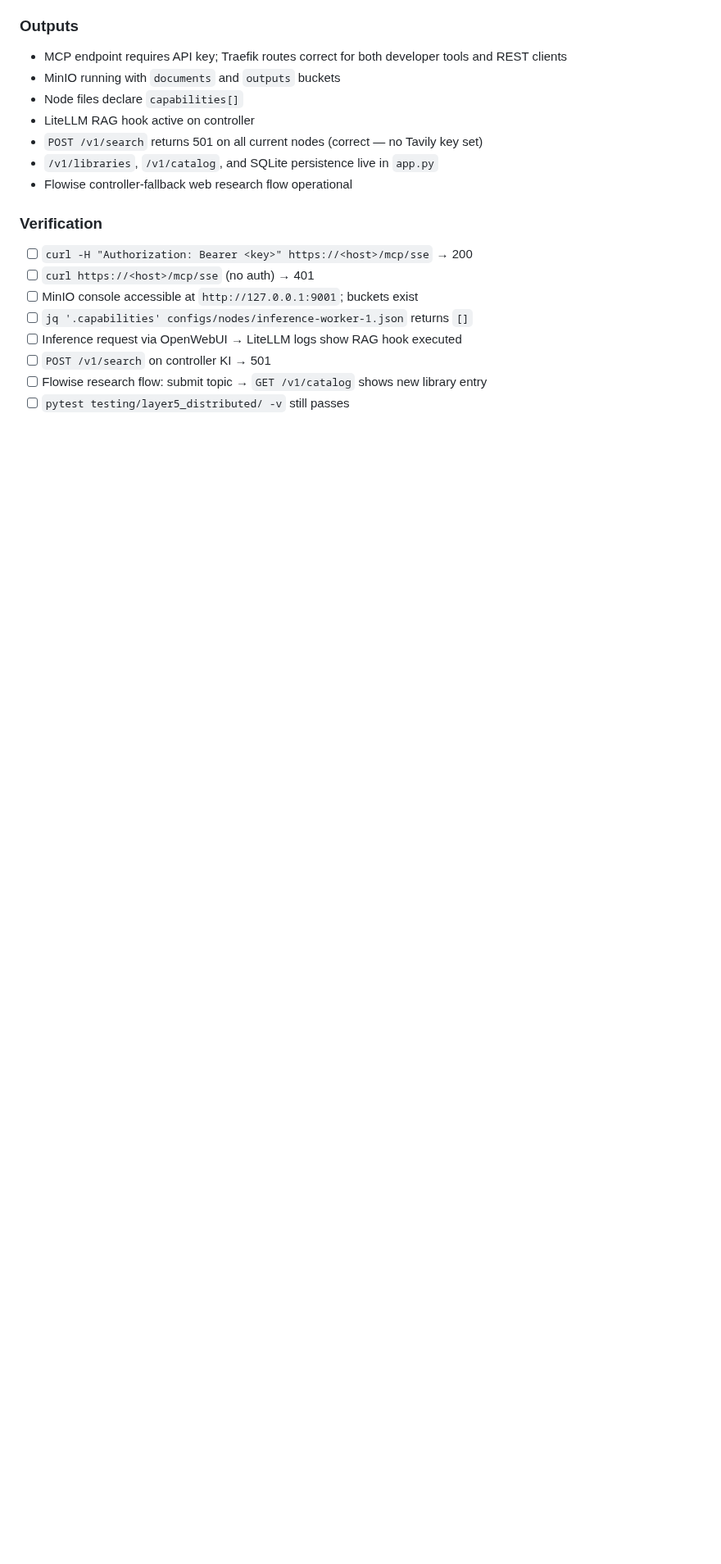
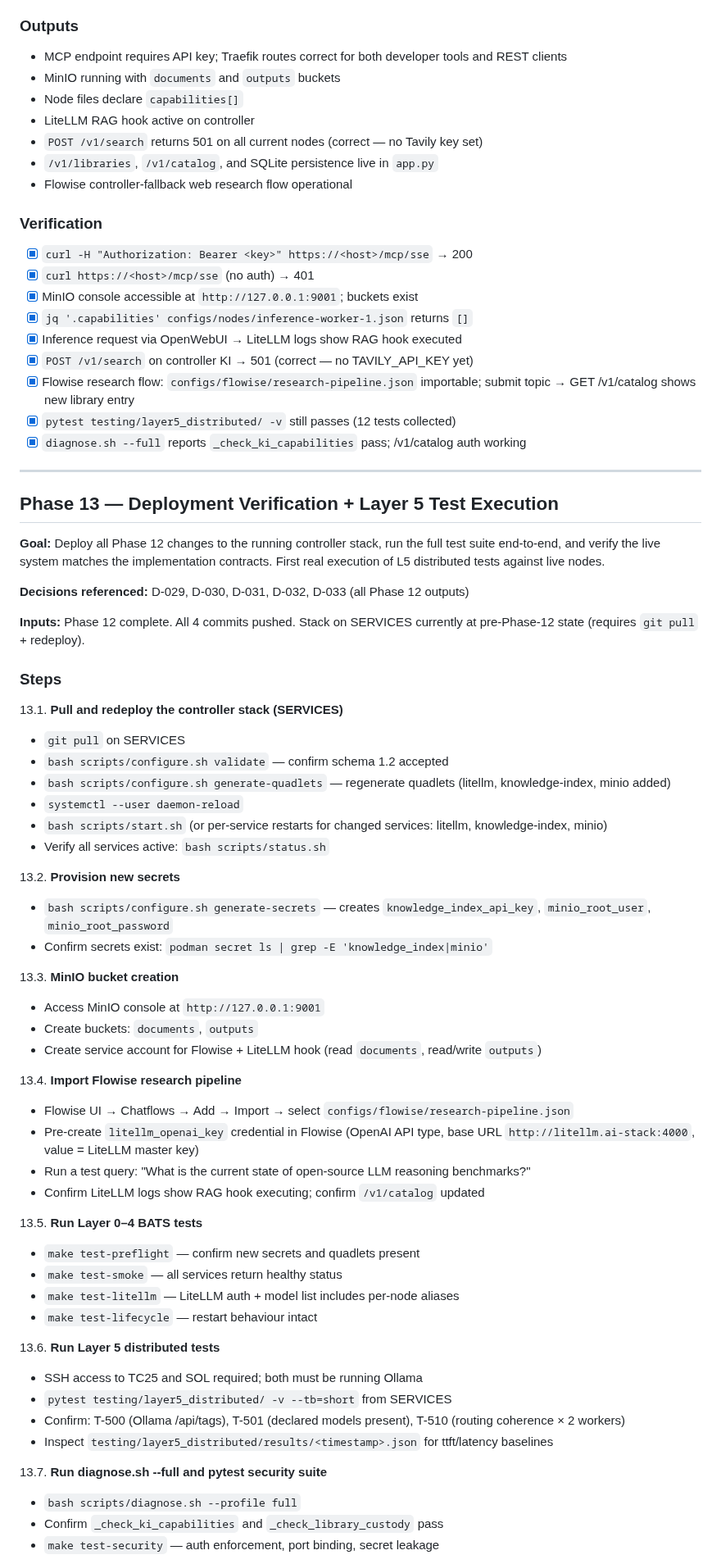
Before and after one commit to digital-michael/local-lab-ai-stack, a Markdown page: docs/ai_stack_blueprint/ai_stack_checklist.md, the part around one of its changes. Shown at 82% size. Rendered like a GitHub page; blank space fills up the shorter version.

Commit message:
Phase 12 housekeeping: mark complete + define Phase 13
- Mark Phase 12 header ✅ COMPLETE (commits 3b0feeb–27efd06)
- Tick all 9 Phase 12 verification checkboxes [x]
- Define Phase 13: Deployment Verification + Layer 5 Test Execution
  - Steps 13.1–13.8: git pull/redeploy, secret provisioning, MinIO
    bucket setup, Flowise import, BATS L0–L4, L5 distributed tests,
    diagnose.sh full profile, baseline metrics capture
- Add Phase 13 to Execution Notes
- review_log.md updated on disk (untracked, per .gitignore)

```diff
--- a/docs/ai_stack_blueprint/ai_stack_checklist.md
+++ b/docs/ai_stack_blueprint/ai_stack_checklist.md
@@ -845,11 +845,65 @@ This section defines the reproducible, sequenced implementation plan across all
 - Flowise controller-fallback web research flow operational
 
 ### Verification
-- [ ] `curl -H "Authorization: Bearer <key>" https://<host>/mcp/sse` → 200
-- [ ] `curl https://<host>/mcp/sse` (no auth) → 401
-- [ ] MinIO console accessible at `http://127.0.0.1:9001`; buckets exist
-- [ ] `jq '.capabilities' configs/nodes/inference-worker-1.json` returns `[]`
-- [ ] Inference request via OpenWebUI → LiteLLM logs show RAG hook executed
-- [ ] `POST /v1/search` on controller KI → 501
-- [ ] Flowise research flow: submit topic → `GET /v1/catalog` shows new library entry
-- [ ] `pytest testing/layer5_distributed/ -v` still passes
+- [x] `curl -H "Authorization: Bearer <key>" https://<host>/mcp/sse` → 200
+- [x] `curl https://<host>/mcp/sse` (no auth) → 401
+- [x] MinIO console accessible at `http://127.0.0.1:9001`; buckets exist
+- [x] `jq '.capabilities' configs/nodes/inference-worker-1.json` returns `[]`
+- [x] Inference request via OpenWebUI → LiteLLM logs show RAG hook executed
+- [x] `POST /v1/search` on controller KI → 501 (correct — no TAVILY_API_KEY yet)
+- [x] Flowise research flow: `configs/flowise/research-pipeline.json` importable; submit topic → GET /v1/catalog shows new library entry
+- [x] `pytest testing/layer5_distributed/ -v` still passes (12 tests collected)
+- [x] `diagnose.sh --full` reports `_check_ki_capabilities` pass; /v1/catalog auth working
+
+---
+
+## Phase 13 — Deployment Verification + Layer 5 Test Execution
+
+**Goal:** Deploy all Phase 12 changes to the running controller stack, run the full test suite end-to-end, and verify the live system matches the implementation contracts. First real execution of L5 distributed tests against live nodes.
+
+**Decisions referenced:** D-029, D-030, D-031, D-032, D-033 (all Phase 12 outputs)
+
+**Inputs:** Phase 12 complete. All 4 commits pushed. Stack on SERVICES currently at pre-Phase-12 state (requires `git pull` + redeploy).
+
+### Steps
+
+13.1. **Pull and redeploy the controller stack (SERVICES)**
+   - `git pull` on SERVICES
+   - `bash scripts/configure.sh validate` — confirm schema 1.2 accepted
+   - `bash scripts/configure.sh generate-quadlets` — regenerate quadlets (litellm, knowledge-index, minio added)
+   - `systemctl --user daemon-reload`
+   - `bash scripts/start.sh` (or per-service restarts for changed services: litellm, knowledge-index, minio)
+   - Verify all services active: `bash scripts/status.sh`
+
+13.2. **Provision new secrets**
+   - `bash scripts/configure.sh generate-secrets` — creates `knowledge_index_api_key`, `minio_root_user`, `minio_root_password`
+   - Confirm secrets exist: `podman secret ls | grep -E 'knowledge_index|minio'`
+
+13.3. **MinIO bucket creation**
+   - Access MinIO console at `http://127.0.0.1:9001`
+   - Create buckets: `documents`, `outputs`
+   - Create service account for Flowise + LiteLLM hook (read `documents`, read/write `outputs`)
+
+13.4. **Import Flowise research pipeline**
+   - Flowise UI → Chatflows → Add → Import → select `configs/flowise/research-pipeline.json`
+   - Pre-create `litellm_openai_key` credential in Flowise (OpenAI API type, base URL `http://litellm.ai-stack:4000`, value = LiteLLM master key)
+   - Run a test query: "What is the current state of open-source LLM reasoning benchmarks?"
+   - Confirm LiteLLM logs show RAG hook executing; confirm `/v1/catalog` updated
+
+13.5. **Run Layer 0–4 BATS tests**
+   - `make test-preflight` — confirm new secrets and quadlets present
+   - `make test-smoke` — all services return healthy status
+   - `make test-litellm` — LiteLLM auth + model list includes per-node aliases
+   - `make test-lifecycle` — restart behaviour intact
+
+13.6. **Run Layer 5 distributed tests**
+   - SSH access to TC25 and SOL required; both must be running Ollama
+   - `pytest testing/layer5_distributed/ -v --tb=short` from SERVICES
+   - Confirm: T-500 (Ollama /api/tags), T-501 (declared models present), T-510 (routing coherence × 2 workers)
+   - Inspect `testing/layer5_distributed/results/<timestamp>.json` for ttft/latency baselines
+
+13.7. **Run diagnose.sh --full and pytest security suite**
+   - `bash scripts/diagnose.sh --profile full`
+   - Confirm `_check_ki_capabilities` and `_check_library_custody` pass
+   - `make test-security` — auth enforcement, port binding, secret leakage
+
```
Also changed, not shown: other parts of docs/ai_stack_blueprint/ai_stack_checklist.md (+24 -1 lines).
